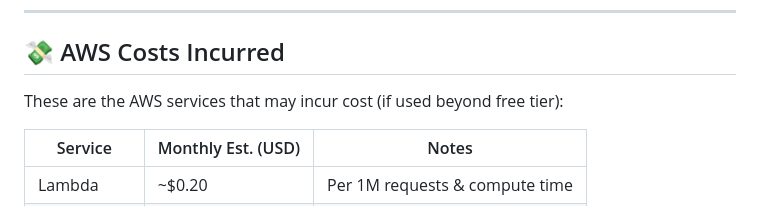
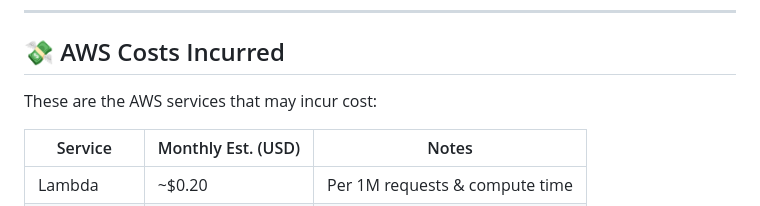
Before and after one commit to Hannnatu/Custom-Domain-ATS, a Markdown page: README.md, the part around the change. Rendered like a GitHub page.

```diff
--- a/README.md
+++ b/README.md
@@ -174,7 +174,7 @@ This will trigger the CI/CD pipeline and deploy everything.
 
 ## 💸 AWS Costs Incurred
 
-These are the AWS services that may incur cost (if used beyond free tier):
+These are the AWS services that may incur cost:
 
 | Service     | Monthly Est. (USD) | Notes                          |
 | ----------- | ------------------ | ------------------------------ |
```
